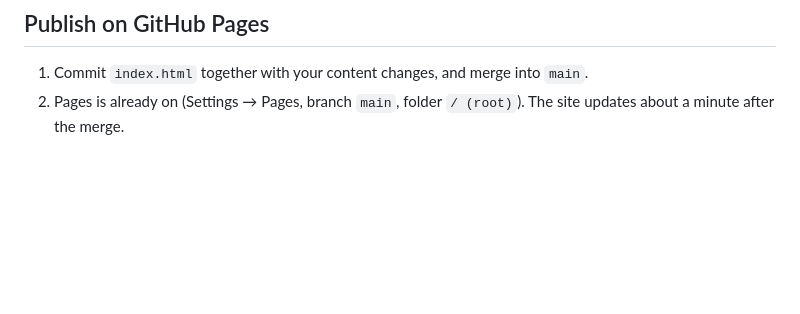
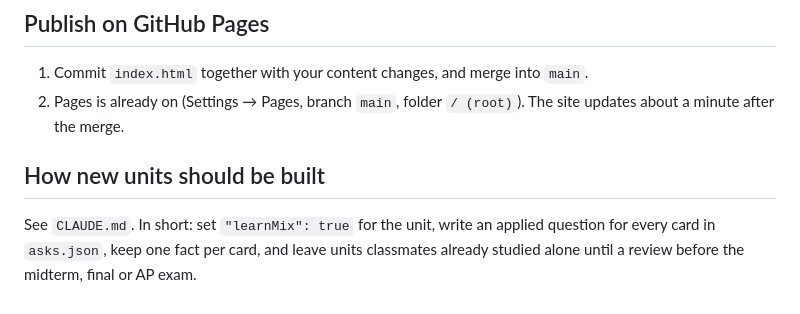
Before and after one commit to Dn4563/AP-World-History-Study-Kit, a Markdown page: README.md, the part around the change. Drawn GitHub-style; blank space fills up the shorter version.

Commit message:
Document how new units should be built
Co-Authored-By: Claude Opus 5.5 <noreply@anthropic.com>
Claude-Session: https://claude.ai/code/session_019f99uhUFEfFR5SCc14bavq

```diff
--- a/README.md
+++ b/README.md
@@ -80,3 +80,7 @@ npm test
 
 1. Commit `index.html` together with your content changes, and merge into `main`.
 2. Pages is already on (Settings → Pages, branch `main`, folder `/ (root)`). The site updates about a minute after the merge.
+
+## How new units should be built
+
+See `CLAUDE.md`. In short: set `"learnMix": true` for the unit, write an applied question for every card in `asks.json`, keep one fact per card, and leave units classmates already studied alone until a review before the midterm, final or AP exam.
```
Also changed, not shown: CLAUDE.md (added, +20 -0 lines).
